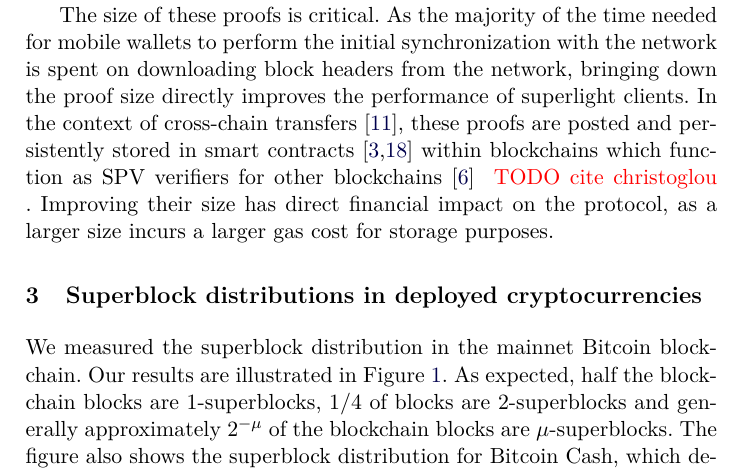
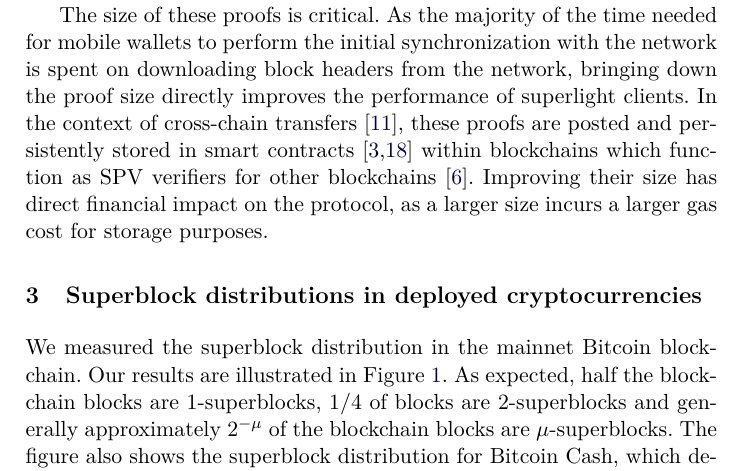
Before and after one commit to decrypto-org/superblocks-paper, a LaTeX paper (superblocks.tex, which reads preliminaries.tex): part of page 6 of 13, cut so that both start at the same text. Compiled offline with pdfLaTeX.

Commit message:
Glou citation

```diff
--- a/preliminaries.tex
+++ b/preliminaries.tex
@@ -131,6 +131,6 @@ on downloading block headers from the network, bringing down the proof size
 directly improves the performance of superlight clients. In the context of
 cross-chain transfers~\cite{pow-sidechains}, these proofs are posted and
 persistently stored in smart contracts~\cite{buterin,wood} within blockchains
-which function as SPV verifiers for other blockchains~\cite{christoglou}
-\TODO{TODO cite christoglou}. Improving their size has direct financial impact
+which function as SPV verifiers for other blockchains~\cite{christoglou}.
+Improving their size has direct financial impact
 on the protocol, as a larger size incurs a larger gas cost for storage purposes.
```
